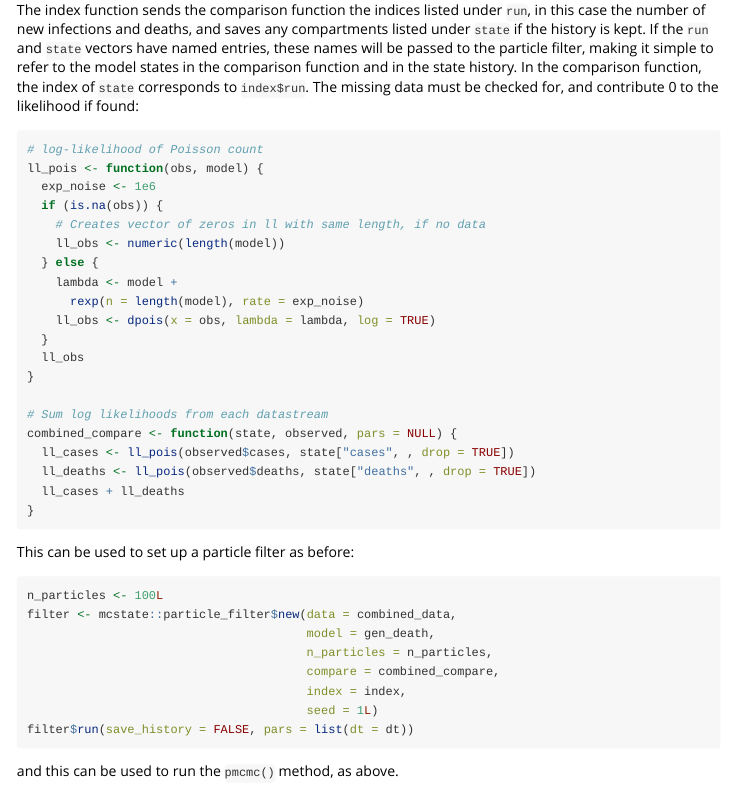
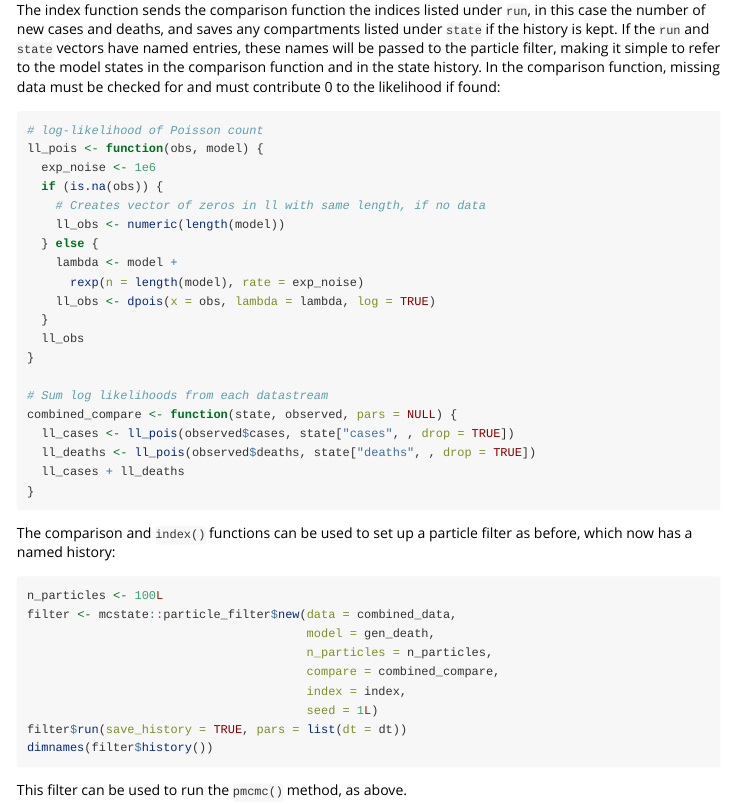
Before and after one commit to mrc-ide/mcstate, an R Markdown document (vignettes/sir_models.Rmd): the page in a window 1100 px wide, from 6720 px down. Rendered offline with R 4.5, knitr and Pandoc, with nearby package versions; the code chunks are not run, so their results and figures are left out.

Commit message:
document naming indices in particle filter

````diff
--- a/vignettes/sir_models.Rmd
+++ b/vignettes/sir_models.Rmd
@@ -342,7 +342,7 @@ death_model <- gen_death$new(pars = list(), step = 0, n_particles = 1L)
 index(death_model$info())
 ```
 
-The index function sends the comparison function the indices listed under `run`, in this case the number of new infections and deaths, and saves any compartments listed under `state` if the history is kept. If the `run` and `state` vectors have named entries, these names will be passed to the particle filter, making it simple to refer to the model states in the comparison function and in the state history. In the comparison function, the index of `state` corresponds to `index$run`. The missing data must be checked for, and contribute 0 to the likelihood if found:
+The index function sends the comparison function the indices listed under `run`, in this case the number of new cases and deaths, and saves any compartments listed under `state` if the history is kept. If the `run` and `state` vectors have named entries, these names will be passed to the particle filter, making it simple to refer to the model states in the comparison function and in the state history. In the comparison function, missing data must be checked for and must contribute 0 to the likelihood if found:
 
 ```{r}
 # log-likelihood of Poisson count
@@ -367,7 +367,7 @@ combined_compare <- function(state, observed, pars = NULL) {
 }
 ```
 
-This can be used to set up a particle filter as before:
+The comparison and `index()` functions can be used to set up a particle filter as before, which now has a named history:
 
 ```{r}
 n_particles <- 100L
@@ -377,7 +377,8 @@ filter <- mcstate::particle_filter$new(data = combined_data,
                                        compare = combined_compare,
                                        index = index,
                                        seed = 1L)
-filter$run(save_history = FALSE, pars = list(dt = dt))
+filter$run(save_history = TRUE, pars = list(dt = dt))
+dimnames(filter$history())
 ```
 
-and this can be used to run the `pmcmc()` method, as above.
+This filter can be used to run the `pmcmc()` method, as above.
````
